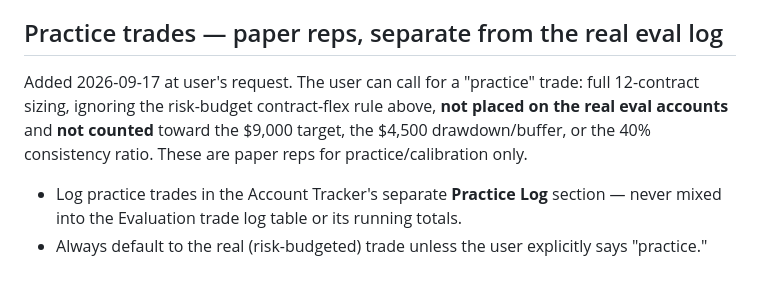
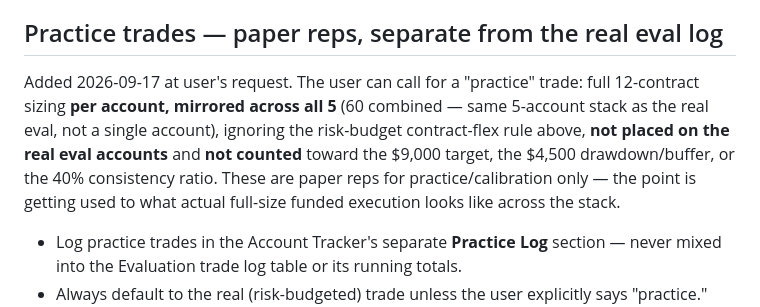
Before and after one commit to MichaelGuarraci/algotrader-login, a Markdown page: funded-trading-assistant/chart-trade/SKILL.md, the part around the change. GitHub-like rendering; blank space fills up the shorter version.

Commit message:
chart-trade: clarify practice trades mirror all 5 accounts (60 combined)
Practice mode changes counting (not real, doesn't touch eval numbers)
and sizing discipline (full size regardless of stop width) -- it does
not change the account structure. Practice reps still model 12/account
across the full 5-account stack, same as a real full-size funded trade.

Co-Authored-By: Claude Sonnet 5 <noreply@anthropic.com>
Claude-Session: https://claude.ai/code/session_01SzYFmhwzxH4cL3hCUUzDHf

```diff
--- a/funded-trading-assistant/chart-trade/SKILL.md
+++ b/funded-trading-assistant/chart-trade/SKILL.md
@@ -76,10 +76,13 @@ Added 2026-09-17 at user's request. Before setting SL/TP on any call:
 ## Practice trades — paper reps, separate from the real eval log
 
 Added 2026-09-17 at user's request. The user can call for a "practice"
-trade: full 12-contract sizing, ignoring the risk-budget contract-flex
-rule above, **not placed on the real eval accounts** and **not counted**
-toward the $9,000 target, the $4,500 drawdown/buffer, or the 40%
-consistency ratio. These are paper reps for practice/calibration only.
+trade: full 12-contract sizing **per account, mirrored across all 5**
+(60 combined — same 5-account stack as the real eval, not a single
+account), ignoring the risk-budget contract-flex rule above, **not
+placed on the real eval accounts** and **not counted** toward the $9,000
+target, the $4,500 drawdown/buffer, or the 40% consistency ratio. These
+are paper reps for practice/calibration only — the point is getting used
+to what actual full-size funded execution looks like across the stack.
 
 - Log practice trades in the Account Tracker's separate **Practice Log**
   section — never mixed into the Evaluation trade log table or its
```
